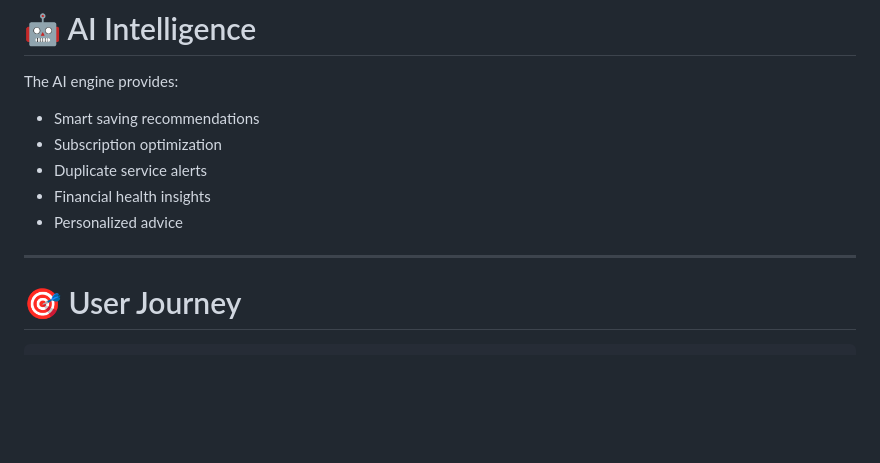
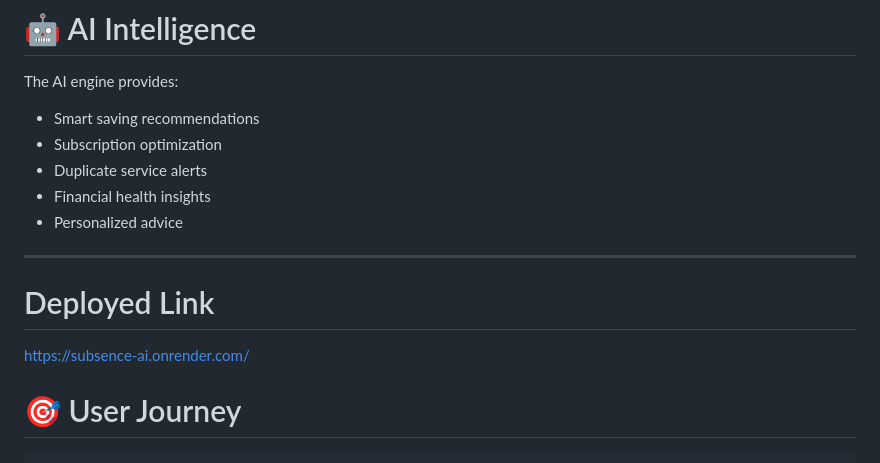
Before and after one commit to kashvipeehu24/SubSence-AI, a Markdown page: README.md, the part around the change. GitHub-like rendering; blank space fills up the shorter version.

```diff
--- a/README.md
+++ b/README.md
@@ -341,6 +341,9 @@ The AI engine provides:
 - Personalized advice
 
 ---
+# Deployed Link
+https://subsence-ai.onrender.com/
+
 
 # 🎯 User Journey
 
```
